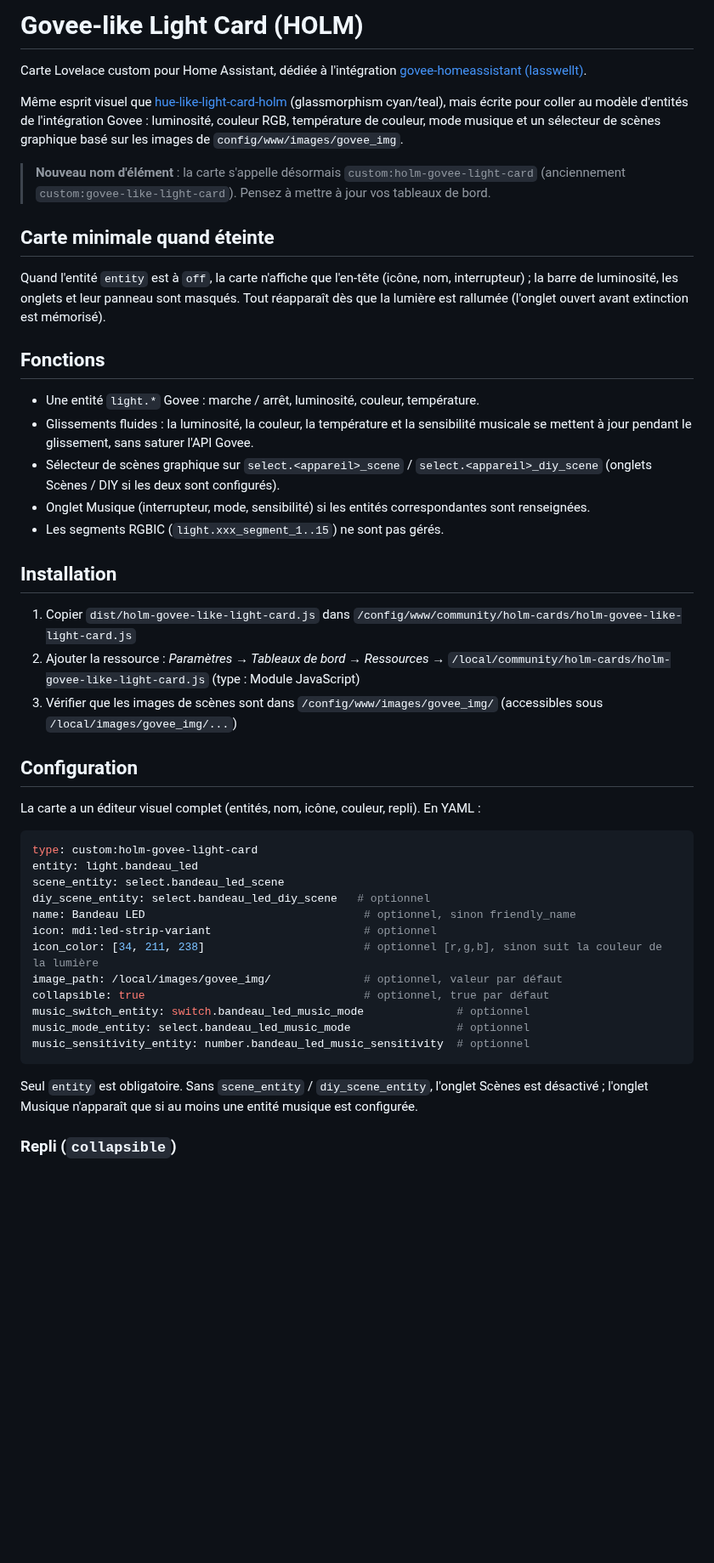
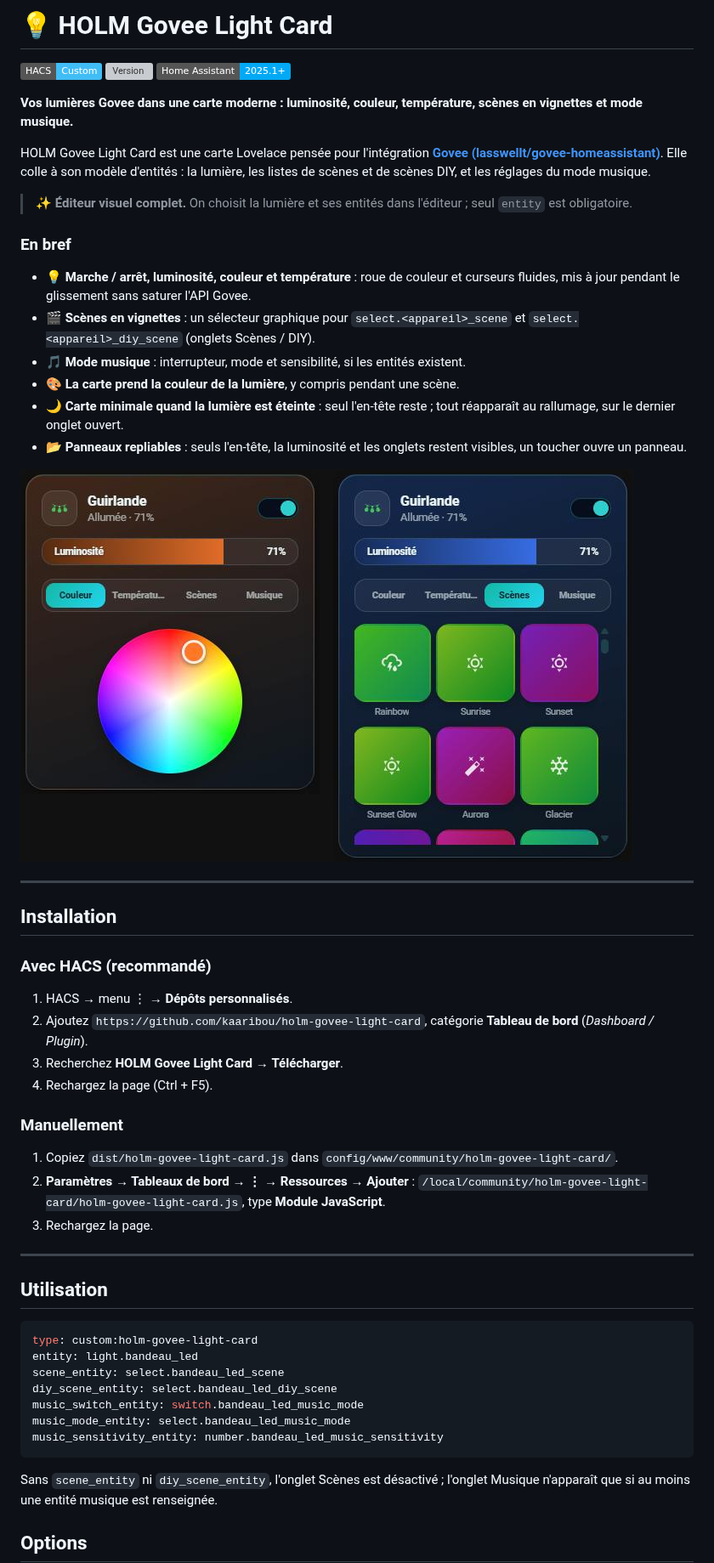
Before and after one commit to kaaribou/holm-govee-light-card, a Markdown page: README.md, the part around one of its changes. Shown at 85% size. GitHub-like rendering; pictures changed too: docs/images/carte.png (added); badges without logos; blank space fills up the shorter version; grey boxes are pictures that could not be loaded.

````diff
--- a/README.md
+++ b/README.md
@@ -1,62 +1,58 @@
-# Govee-like Light Card (HOLM)
+# 💡 HOLM Govee Light Card
 
-Carte Lovelace custom pour Home Assistant, dédiée à l'intégration
-[govee-homeassistant (lasswellt)](https://github.com/lasswellt/govee-homeassistant).
+[![HACS Custom](https://img.shields.io/badge/HACS-Custom-41BDF5.svg)](https://hacs.xyz/)
+![Version](https://img.shields.io/github/v/release/kaaribou/holm-govee-light-card)
+![Home Assistant](https://img.shields.io/badge/Home%20Assistant-2025.1%2B-03a9f4)
 
-Même esprit visuel que [hue-like-light-card-holm](https://github.com/kaaribou/hue-like-light-card-holm)
-(glassmorphism cyan/teal), mais écrite pour coller au modèle d'entités de l'intégration
-Govee : luminosité, couleur RGB, température de couleur, mode musique et un sélecteur
-de scènes graphique basé sur les images de `config/www/images/govee_img`.
+**Vos lumières Govee dans une carte moderne : luminosité, couleur, température, scènes en vignettes et mode musique.**
 
-> **Nouveau nom d'élément** : la carte s'appelle désormais `custom:holm-govee-light-card`
-> (anciennement `custom:govee-like-light-card`). Pensez à mettre à jour vos tableaux de bord.
+HOLM Govee Light Card est une carte Lovelace pensée pour l'intégration **[Govee (lasswellt/govee-homeassistant)](https://github.com/lasswellt/govee-homeassistant)**. Elle colle à son modèle d'entités : la lumière, les listes de scènes et de scènes DIY, et les réglages du mode musique.
 
-## Carte minimale quand éteinte
+> ✨ **Éditeur visuel complet.** On choisit la lumière et ses entités dans l'éditeur ; seul `entity` est obligatoire.
 
-Quand l'entité `entity` est à `off`, la carte n'affiche que l'en-tête (icône, nom,
-interrupteur) ; la barre de luminosité, les onglets et leur panneau sont masqués.
-Tout réapparaît dès que la lumière est rallumée (l'onglet ouvert avant extinction est mémorisé).
+### En bref
 
-## Fonctions
+- 💡 **Marche / arrêt, luminosité, couleur et température** : roue de couleur et curseurs fluides, mis à jour pendant le glissement sans saturer l'API Govee.
+- 🎬 **Scènes en vignettes** : un sélecteur graphique pour `select.<appareil>_scene` et `select.<appareil>_diy_scene` (onglets Scènes / DIY).
+- 🎵 **Mode musique** : interrupteur, mode et sensibilité, si les entités existent.
+- 🎨 **La carte prend la couleur de la lumière**, y compris pendant une scène.
+- 🌙 **Carte minimale quand la lumière est éteinte** : seul l'en-tête reste ; tout réapparaît au rallumage, sur le dernier onglet ouvert.
+- 📂 **Panneaux repliables** : seuls l'en-tête, la luminosité et les onglets restent visibles, un toucher ouvre un panneau.
 
-- Une entité `light.*` Govee : marche / arrêt, luminosité, couleur, température.
-- Glissements fluides : la luminosité, la couleur, la température et la sensibilité
-  musicale se mettent à jour pendant le glissement, sans saturer l'API Govee.
-- Sélecteur de scènes graphique sur `select.<appareil>_scene` / `select.<appareil>_diy_scene`
-  (onglets Scènes / DIY si les deux sont configurés).
-- Onglet Musique (interrupteur, mode, sensibilité) si les entités correspondantes sont renseignées.
-- Les segments RGBIC (`light.xxx_segment_1..15`) ne sont pas gérés.
+![Couleur et scènes](docs/images/carte.png)
+
+---
 
 ## Installation
 
-1. Copier `dist/holm-govee-like-light-card.js` dans
-   `/config/www/community/holm-cards/holm-govee-like-light-card.js`
-2. Ajouter la ressource : *Paramètres → Tableaux de bord → Ressources* →
-   `/local/community/holm-cards/holm-govee-like-light-card.js` (type : Module JavaScript)
-3. Vérifier que les images de scènes sont dans `/config/www/images/govee_img/`
-   (accessibles sous `/local/images/govee_img/...`)
+### Avec HACS (recommandé)
 
-## Configuration
+1. HACS → menu ⋮ → **Dépôts personnalisés**.
+2. Ajoutez `https://github.com/kaaribou/holm-govee-light-card`, catégorie **Tableau de bord** (*Dashboard / Plugin*).
+3. Recherchez **HOLM Govee Light Card** → **Télécharger**.
+4. Rechargez la page (Ctrl + F5).
 
-La carte a un éditeur visuel complet (entités, nom, icône, couleur, repli). En YAML :
+### Manuellement
+
+1. Copiez `dist/holm-govee-light-card.js` dans `config/www/community/holm-govee-light-card/`.
+2. **Paramètres → Tableaux de bord → ⋮ → Ressources → Ajouter** : `/local/community/holm-govee-light-card/holm-govee-light-card.js`, type **Module JavaScript**.
+3. Rechargez la page.
+
+---
+
+## Utilisation
 
 ```yaml
 type: custom:holm-govee-light-card
 entity: light.bandeau_led
 scene_entity: select.bandeau_led_scene
-diy_scene_entity: select.bandeau_led_diy_scene   # optionnel
-name: Bandeau LED                                 # optionnel, sinon friendly_name
-icon: mdi:led-strip-variant                       # optionnel
-icon_color: [34, 211, 238]                        # optionnel [r,g,b], sinon suit la couleur de la lumière
-image_path: /local/images/govee_img/              # optionnel, valeur par défaut
-collapsible: true                                 # optionnel, true par défaut
-music_switch_entity: switch.bandeau_led_music_mode              # optionnel
-music_mode_entity: select.bandeau_led_music_mode                # optionnel
-music_sensitivity_entity: number.bandeau_led_music_sensitivity  # optionnel
+diy_scene_entity: select.bandeau_led_diy_scene
+music_switch_entity: switch.bandeau_led_music_mode
+music_mode_entity: select.bandeau_led_music_mode
+music_sensitivity_entity: number.bandeau_led_music_sensitivity
 ```
 
-Seul `entity` est obligatoire. Sans `scene_entity` / `diy_scene_entity`, l'onglet Scènes est
-désactivé ; l'onglet Musique n'apparaît que si au moins une entité musique est configurée.
+Sans `scene_entity` ni `diy_scene_entity`, l'onglet Scènes est désactivé ; l'onglet Musique n'apparaît que si au moins une entité musique est renseignée.
 
-### Repli (`collapsible`)
+## Options
 
````
Also changed, not shown: other parts of README.md (+39 -14 lines), CHANGELOG.md (added, +9 -0 lines), 3 other files.
